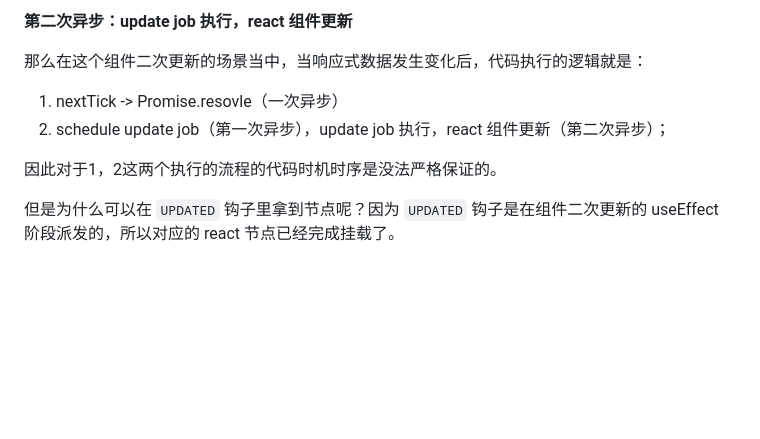
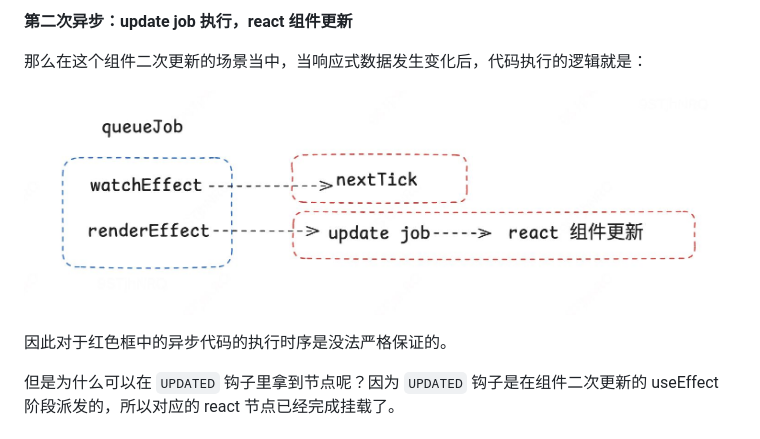
Before and after one commit to CommanderXL/study, a Markdown page: mp/mpx2rn-ref.md, the part around the change. Rendered like a GitHub page; pictures changed too: images/mp/mpx2rn-ref6.jpg (added); blank space fills up the shorter version.

```diff
--- a/mp/mpx2rn-ref.md
+++ b/mp/mpx2rn-ref.md
@@ -123,10 +123,9 @@ mpx 在处理生命周期的过程当中是桥接不同平台的组件生命周
 
 那么在这个组件二次更新的场景当中，当响应式数据发生变化后，代码执行的逻辑就是：
 
-1. nextTick -> Promise.resovle（一次异步）
-2. schedule update job（第一次异步），update job 执行，react 组件更新（第二次异步）；
+![mpx2rn-ref](../images/mp/mpx2rn-ref6.jpg)
 
-因此对于1，2这两个执行的流程的代码时机时序是没法严格保证的。
+因此对于红色框中的异步代码的执行时序是没法严格保证的。
 
 但是为什么可以在 `UPDATED` 钩子里拿到节点呢？因为 `UPDATED` 钩子是在组件二次更新的 useEffect 阶段派发的，所以对应的 react 节点已经完成挂载了。
 
```
Also changed, not shown: 1 other file.
